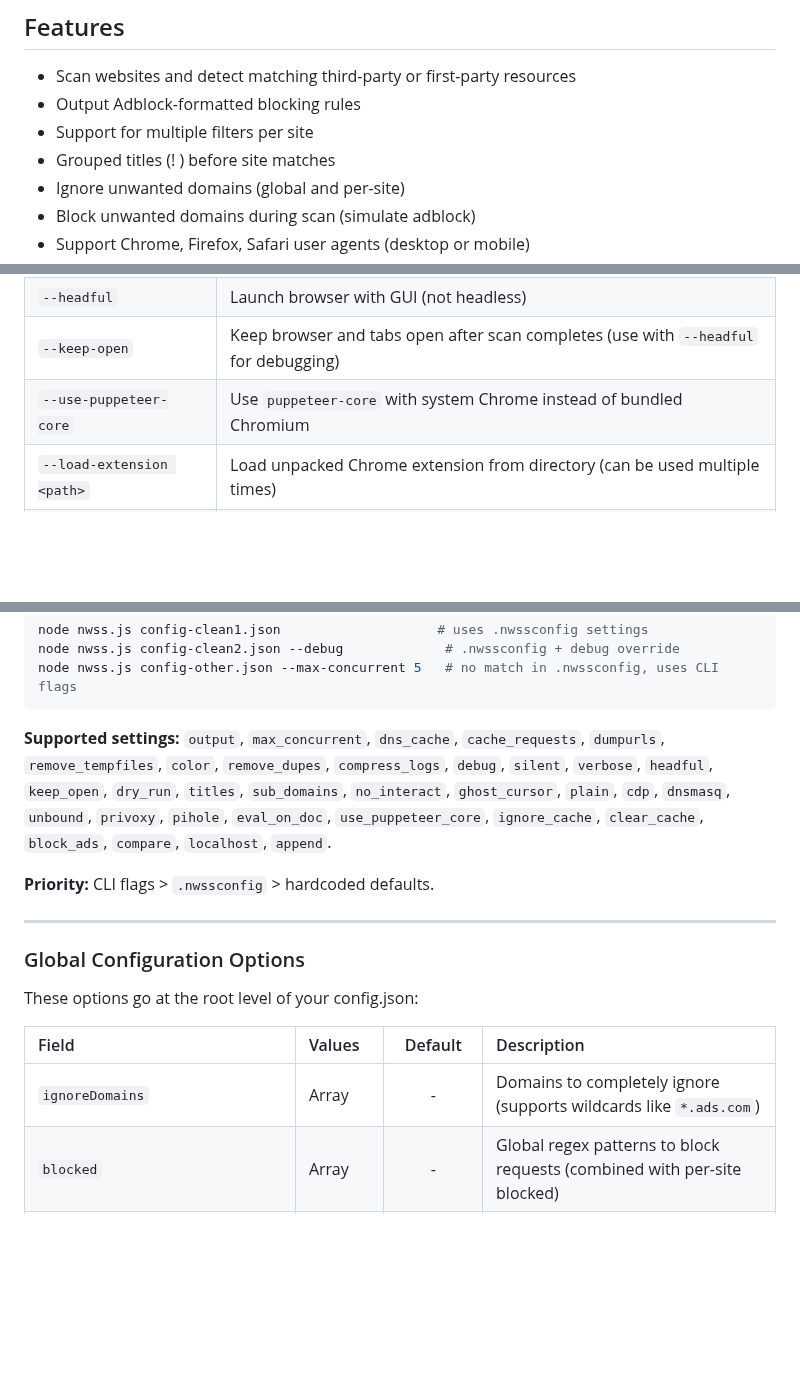
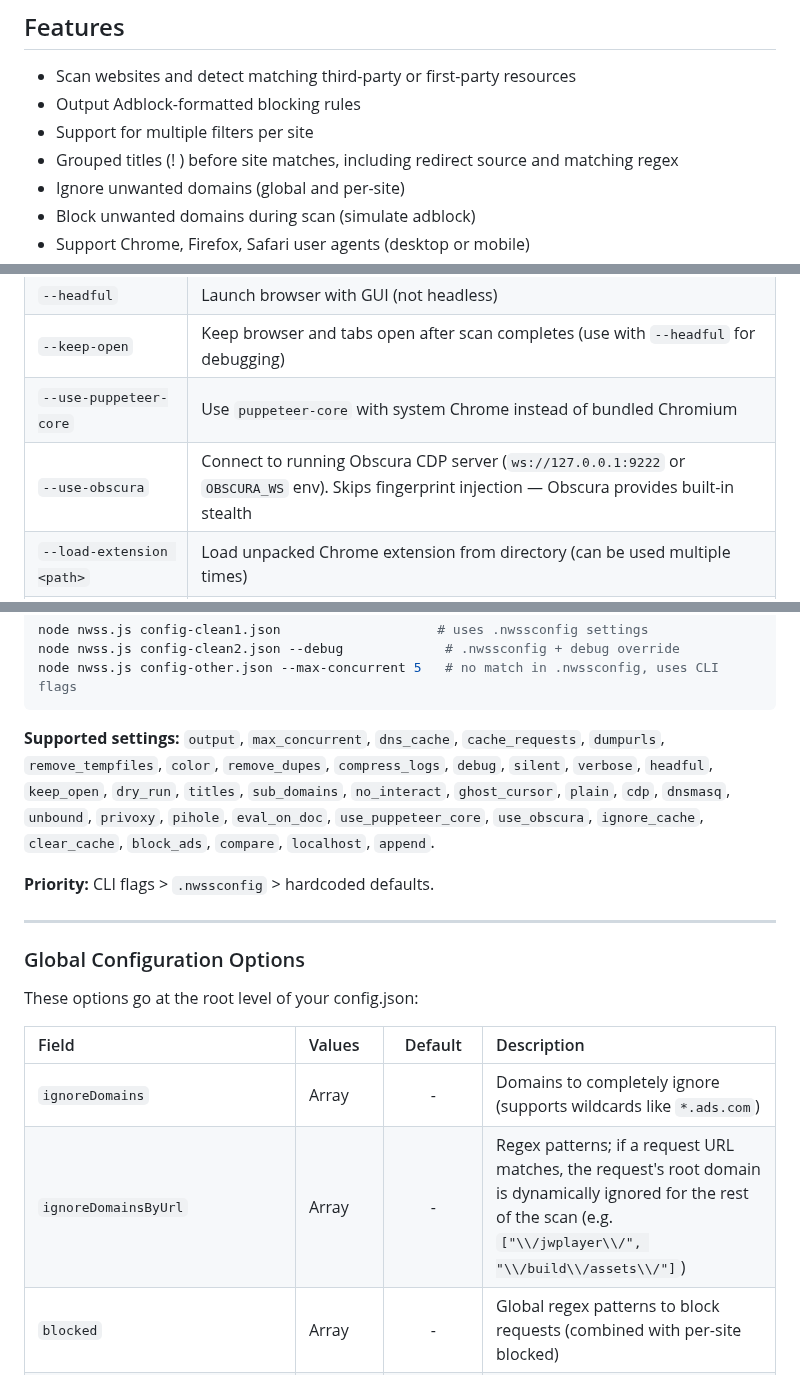
Before and after one commit to ryanbr/network-scanner, a Markdown page: README.md, 3 parts joined by grey strips. GitHub-like rendering; blank space fills up the shorter version.

Commit message:
Update README with --use-obscura and ignoreDomainsByUrl
Co-Authored-By: Claude Opus 4.6 (1M context) <noreply@anthropic.com>

````diff
--- a/README.md
+++ b/README.md
@@ -5,7 +5,7 @@ A Puppeteer-based tool for scanning websites to find third-party (or optionally
 - Scan websites and detect matching third-party or first-party resources
 - Output Adblock-formatted blocking rules
 - Support for multiple filters per site
-- Grouped titles (! <url>) before site matches
+- Grouped titles (! <url>) before site matches, including redirect source and matching regex
 - Ignore unwanted domains (global and per-site)
 - Block unwanted domains during scan (simulate adblock)
 - Support Chrome, Firefox, Safari user agents (desktop or mobile)
@@ -64,6 +64,7 @@ A Puppeteer-based tool for scanning websites to find third-party (or optionally
 | `--headful`                 | Launch browser with GUI (not headless) |
 | `--keep-open`               | Keep browser and tabs open after scan completes (use with `--headful` for debugging) |
 | `--use-puppeteer-core`      | Use `puppeteer-core` with system Chrome instead of bundled Chromium |
+| `--use-obscura`             | Connect to running Obscura CDP server (`ws://127.0.0.1:9222` or `OBSCURA_WS` env). Skips fingerprint injection — Obscura provides built-in stealth |
 | `--load-extension <path>`   | Load unpacked Chrome extension from directory (can be used multiple times) |
 | `--dns-cache`               | Persist dig/whois results to disk between runs (14hr TTL, `.digcache`/`.whoiscache`) |
 | `--block-ads=<files>`       | Block ads using EasyList format rules (comma-separated: `easylist.txt,easyprivacy.txt`) |
@@ -448,7 +449,7 @@ node nwss.js config-clean2.json --debug             # .nwssconfig + debug overri
 node nwss.js config-other.json --max-concurrent 5   # no match in .nwssconfig, uses CLI flags
 ```
 
-**Supported settings:** `output`, `max_concurrent`, `dns_cache`, `cache_requests`, `dumpurls`, `remove_tempfiles`, `color`, `remove_dupes`, `compress_logs`, `debug`, `silent`, `verbose`, `headful`, `keep_open`, `dry_run`, `titles`, `sub_domains`, `no_interact`, `ghost_cursor`, `plain`, `cdp`, `dnsmasq`, `unbound`, `privoxy`, `pihole`, `eval_on_doc`, `use_puppeteer_core`, `ignore_cache`, `clear_cache`, `block_ads`, `compare`, `localhost`, `append`.
+**Supported settings:** `output`, `max_concurrent`, `dns_cache`, `cache_requests`, `dumpurls`, `remove_tempfiles`, `color`, `remove_dupes`, `compress_logs`, `debug`, `silent`, `verbose`, `headful`, `keep_open`, `dry_run`, `titles`, `sub_domains`, `no_interact`, `ghost_cursor`, `plain`, `cdp`, `dnsmasq`, `unbound`, `privoxy`, `pihole`, `eval_on_doc`, `use_puppeteer_core`, `use_obscura`, `ignore_cache`, `clear_cache`, `block_ads`, `compare`, `localhost`, `append`.
 
 **Priority:** CLI flags > `.nwssconfig` > hardcoded defaults.
 
@@ -461,6 +462,7 @@ These options go at the root level of your config.json:
 | Field                | Values | Default | Description |
 |:---------------------|:-------|:-------:|:------------|
 | `ignoreDomains`      | Array | - | Domains to completely ignore (supports wildcards like `*.ads.com`) |
+| `ignoreDomainsByUrl` | Array | - | Regex patterns; if a request URL matches, the request's root domain is dynamically ignored for the rest of the scan (e.g. `["\\/jwplayer\\/", "\\/build\\/assets\\/"]`) |
 | `blocked`            | Array | - | Global regex patterns to block requests (combined with per-site blocked) |
 | `whois_server_mode`  | String | `"random"` | Default server selection mode for all sites |
 | `ignore_similar`     | Boolean | `true` | Ignore domains similar to already found domains |
````
